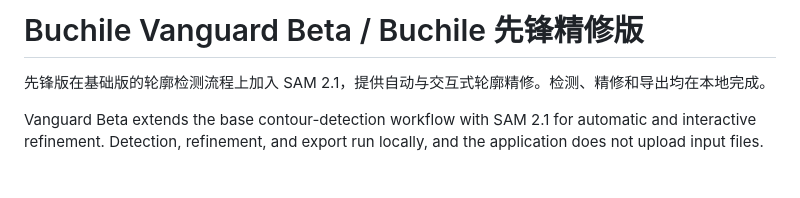
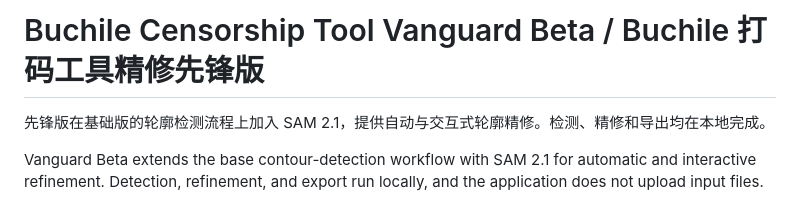
Before and after one commit to Buchile67/buchile-censor-vanguard-beta, a Markdown page: README.md, the part around the change. Drawn GitHub-style; blank space fills up the shorter version.

```diff
--- a/README.md
+++ b/README.md
@@ -1,4 +1,4 @@
-# Buchile Vanguard Beta / Buchile 先锋精修版
+# Buchile Censorship Tool Vanguard Beta / Buchile 打码工具精修先锋版
 
 先锋版在基础版的轮廓检测流程上加入 SAM 2.1，提供自动与交互式轮廓精修。检测、精修和导出均在本地完成。
 
```
